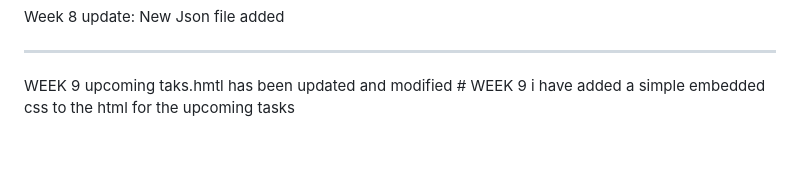
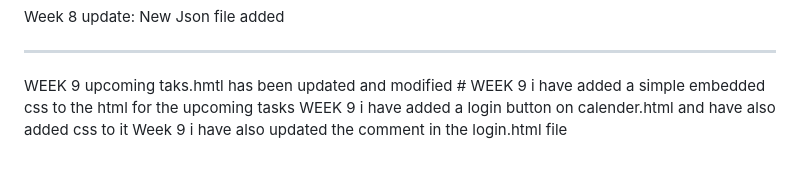
Before and after one commit to AliBara2004/F28WP-WORK, a Markdown page: README.md, the part around the change. Rendered like a GitHub page.

```diff
--- a/README.md
+++ b/README.md
@@ -40,3 +40,5 @@ Week 8 update: New Json file added
 ----------------------------------------------------------------------------------------------------------------------------
 WEEK 9 upcoming taks.hmtl has been updated and modified #
 WEEK 9 i have added a simple embedded css to the html for the upcoming tasks
+WEEK 9 i have added a login button on calender.html and have also added css to it
+Week 9 i have also updated the comment in the login.html file
```
